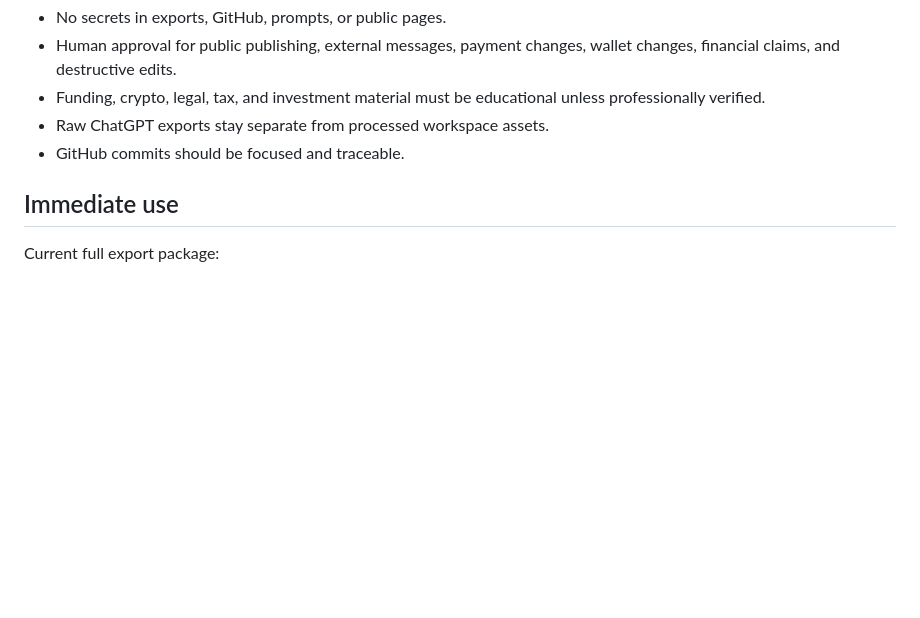
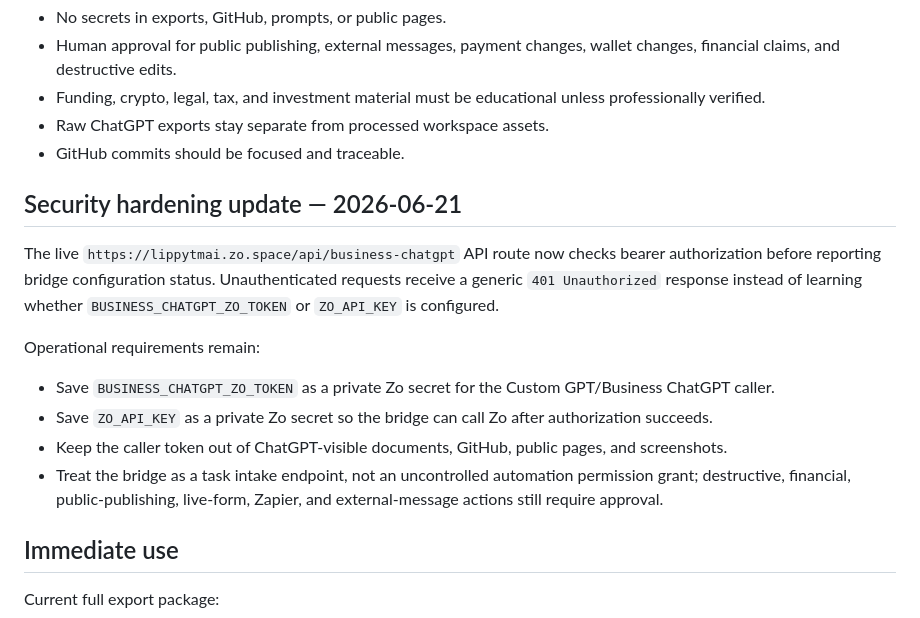
Before and after one commit to lippytm/lippytm.ai, a Markdown page: integrations/chatgpt-zo-bidirectional-connection-system.md, the part around the change. Drawn GitHub-style; blank space fills up the shorter version.

Commit message:
Add bridge hardening and lead capture plan

```diff
--- a/integrations/chatgpt-zo-bidirectional-connection-system.md
+++ b/integrations/chatgpt-zo-bidirectional-connection-system.md
@@ -151,6 +151,17 @@ ChatGPT Business output requested:
 - Raw ChatGPT exports stay separate from processed workspace assets.
 - GitHub commits should be focused and traceable.
 
+## Security hardening update — 2026-06-21
+
+The live `https://lippytmai.zo.space/api/business-chatgpt` API route now checks bearer authorization before reporting bridge configuration status. Unauthenticated requests receive a generic `401 Unauthorized` response instead of learning whether `BUSINESS_CHATGPT_ZO_TOKEN` or `ZO_API_KEY` is configured.
+
+Operational requirements remain:
+
+- Save `BUSINESS_CHATGPT_ZO_TOKEN` as a private Zo secret for the Custom GPT/Business ChatGPT caller.
+- Save `ZO_API_KEY` as a private Zo secret so the bridge can call Zo after authorization succeeds.
+- Keep the caller token out of ChatGPT-visible documents, GitHub, public pages, and screenshots.
+- Treat the bridge as a task intake endpoint, not an uncontrolled automation permission grant; destructive, financial, public-publishing, live-form, Zapier, and external-message actions still require approval.
+
 ## Immediate use
 
 Current full export package:
```
Also changed, not shown: workflows/ai-business-funding-launch-kit-lead-capture-implementation-plan.md (added, +174 -0 lines).
